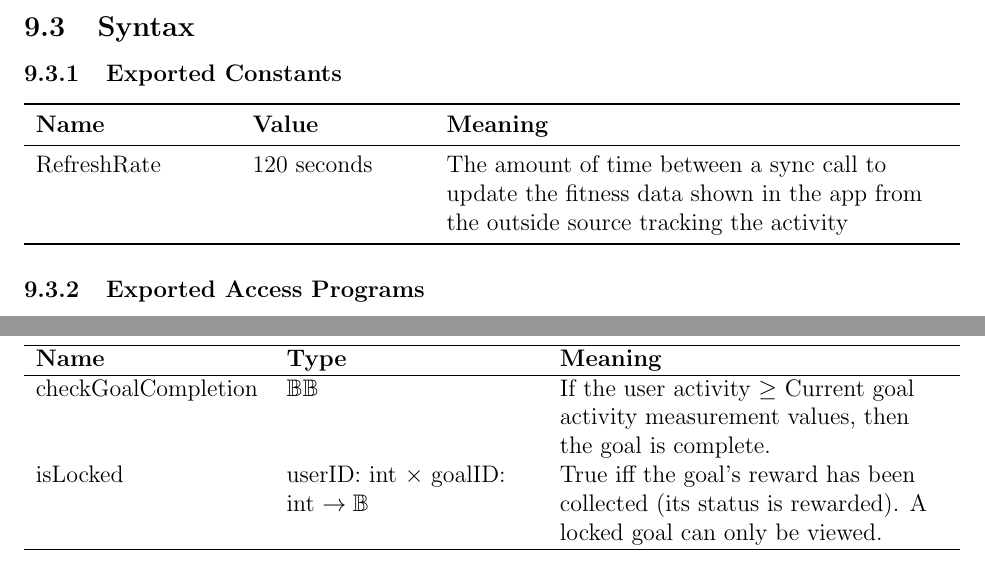
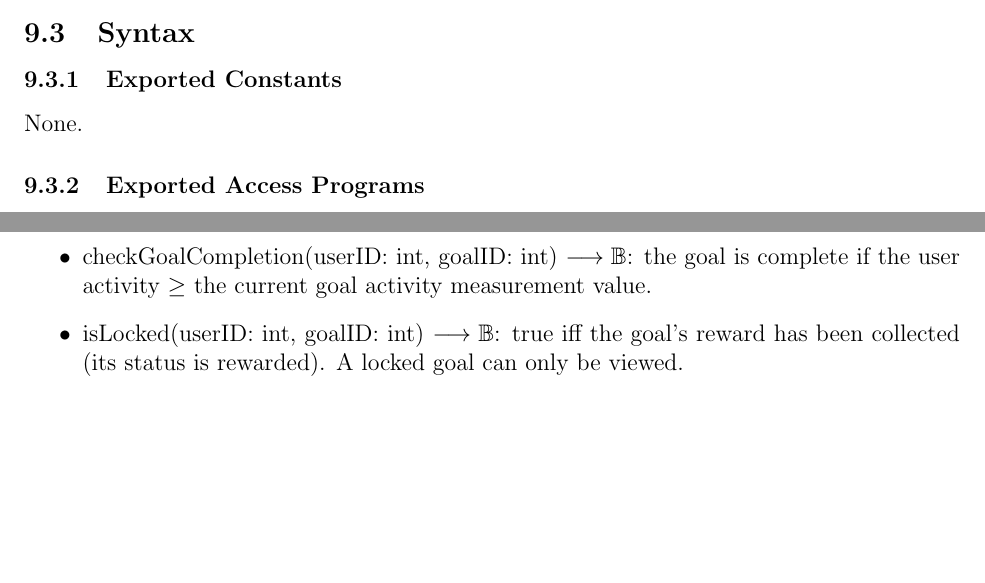
Before and after one commit to arjunkarthik123/fitness-finance-application, a LaTeX document (docs/Design/SoftDetailedDes/MIS.tex): two parts of pages 22 and 26 of 93, joined at a grey line, cut so that both start at the same text, the shorter picture padded with empty space. Compiled offline with pdfLaTeX; a LaTeX package or settings file that is missing is left out.

Commit message:
chore: finalized formatting

```diff
--- a/docs/Design/SoftDetailedDes/MIS.tex
+++ b/docs/Design/SoftDetailedDes/MIS.tex
@@ -784,17 +784,7 @@ Activity
 \subsection{Syntax}
 
 \subsubsection{Exported Constants}
-\noindent
-\begin{tabularx}{\textwidth}{
-  >{\raggedright\arraybackslash}p{3.4cm}
-  >{\raggedright\arraybackslash}p{3cm}
-  >{\raggedright\arraybackslash}X}
-\toprule
-\textbf{Name} & \textbf{Value} & \textbf{Meaning}\\
-\midrule
-RefreshRate & 120 seconds & The amount of time between a sync call to update the fitness data shown in the app from the outside source tracking the activity \\
-\bottomrule
-\end{tabularx}
+None.
 
 \subsubsection{Exported Access Programs}
 \begin{center}
@@ -941,18 +931,10 @@ None, information will be stored in the database (Persistence Module)
 
 
 \subsubsection{Local Functions}
-\noindent
-\begin{tabularx}{\textwidth}{
-  >{\raggedright\arraybackslash}p{4cm}
-  >{\raggedright\arraybackslash}p{4.4cm}
-  >{\raggedright\arraybackslash}X}
-\hline
-\textbf{Name} & \textbf{Type} & \textbf{Meaning}\\
-\hline
-checkGoalCompletion & $\mathbb{BB}$ & If the user activity $\geq$ Current goal activity measurement values, then the goal is complete. \\
-isLocked & userID: int $\times$ goalID: int $\rightarrow \mathbb{B}$ & True iff the goal's reward has been collected (its status is rewarded). A locked goal can only be viewed.\\
-\hline
-\end{tabularx}
+\begin{itemize}
+    \item checkGoalCompletion(userID: int, goalID: int) $\longrightarrow \mathbb{B}$: the goal is complete if the user activity $\geq$ the current goal activity measurement value.
+    \item isLocked(userID: int, goalID: int) $\longrightarrow \mathbb{B}$: true iff the goal's reward has been collected (its status is rewarded). A locked goal can only be viewed.
+\end{itemize}
 
 \section{MIS of Currency Ledger Module} \label{misCur}
 
```
